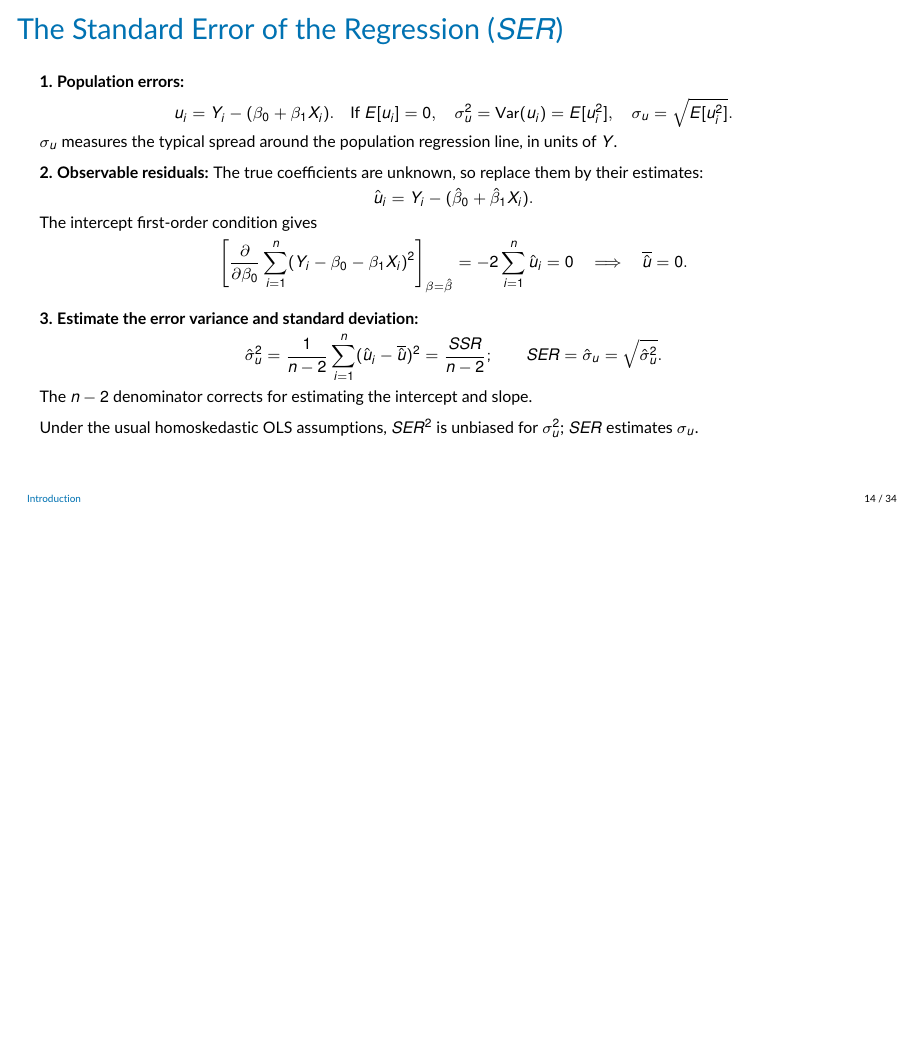
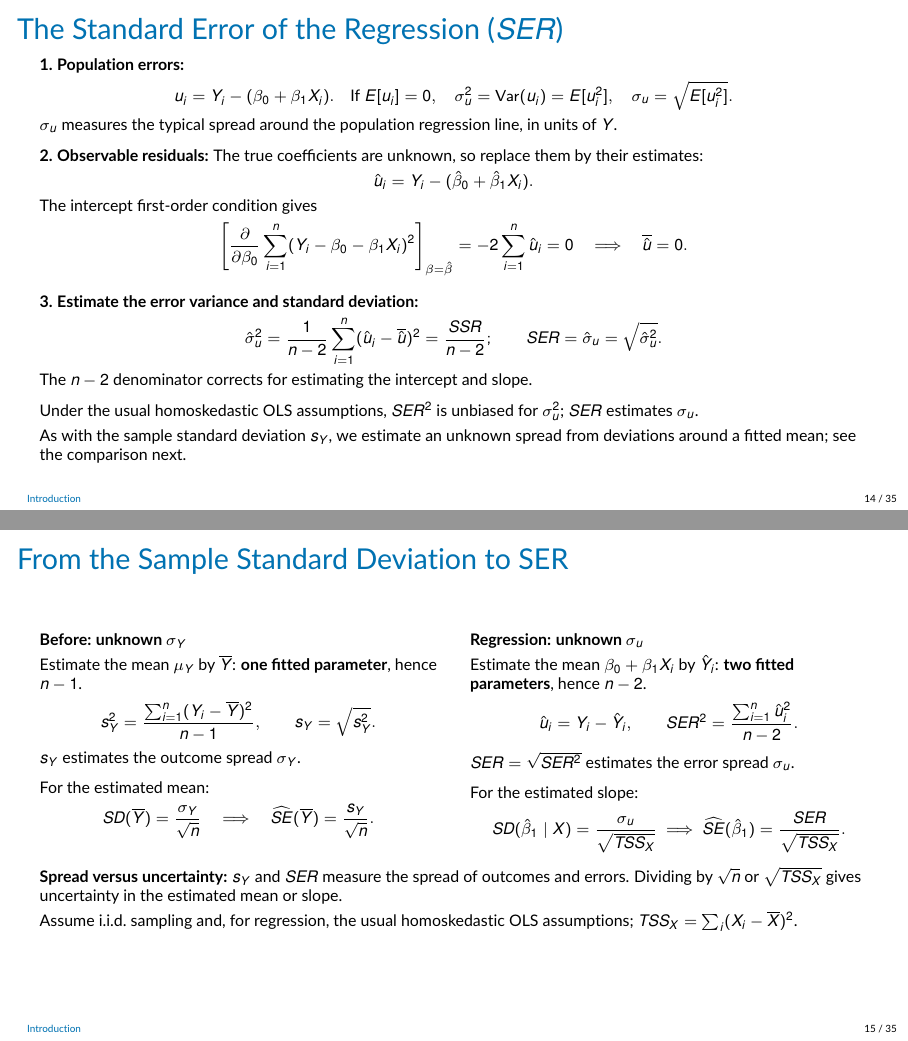
Before and after one commit to jrubior/UPF, LaTeX slides (2026-27/econometrics-25117-upf/Lecture3v2.tex): page 14 of 34 before the commit and pages 14 and 15 of 35 after it, the two joined at a grey line, the shorter picture padded with empty space. Compiled offline with pdfLaTeX.

Commit message:
Clarify sample spread, SER, and OLS slope uncertainty

```diff
--- a/2026-27/econometrics-25117-upf/Lecture3v2.tex
+++ b/2026-27/econometrics-25117-upf/Lecture3v2.tex
@@ -477,6 +477,54 @@ The intercept first-order condition gives
 The $n-2$ denominator corrects for estimating the intercept and slope.
 \par\medskip
 Under the usual homoskedastic OLS assumptions, $SER^2$ is unbiased for $\sigma_u^2$; $SER$ estimates $\sigma_u$.
+\par\smallskip
+As with the sample standard deviation $s_Y$, we estimate an unknown spread from deviations around a fitted mean; see the comparison next.
+\end{frame}
+
+\begin{frame}{From the Sample Standard Deviation to SER}
+\footnotesize
+\setlength{\abovedisplayskip}{4pt}
+\setlength{\belowdisplayskip}{4pt}
+\begin{columns}[T,onlytextwidth]
+\begin{column}{0.48\textwidth}
+\textbf{Before: unknown $\sigma_Y$}
+\par\smallskip
+Estimate the mean $\mu_Y$ by $\overline Y$: \textbf{one fitted parameter}, hence $n-1$.
+\[
+s_Y^2=\frac{\sum_{i=1}^n(Y_i-\overline Y)^2}{n-1},
+\qquad s_Y=\sqrt{s_Y^2}.
+\]
+$s_Y$ estimates the outcome spread $\sigma_Y$.
+\par\medskip
+For the estimated mean:
+\[
+SD(\overline Y)=\frac{\sigma_Y}{\sqrt n}
+\quad\Longrightarrow\quad
+\widehat{SE}(\overline Y)=\frac{s_Y}{\sqrt n}.
+\]
+\end{column}
+\begin{column}{0.48\textwidth}
+\textbf{Regression: unknown $\sigma_u$}
+\par\smallskip
+Estimate the mean $\beta_0+\beta_1X_i$ by $\hat Y_i$: \textbf{two fitted parameters}, hence $n-2$.
+\[
+\hat u_i=Y_i-\hat Y_i,\qquad
+SER^2=\frac{\sum_{i=1}^n\hat u_i^2}{n-2}.
+\]
+$SER=\sqrt{SER^2}$ estimates the error spread $\sigma_u$.
+\par\medskip
+For the estimated slope:
+\[
+SD(\hat\beta_1\mid X)=\frac{\sigma_u}{\sqrt{TSS_X}}
+\ \Longrightarrow\
+\widehat{SE}(\hat\beta_1)=\frac{SER}{\sqrt{TSS_X}}.
+\]
+\end{column}
+\end{columns}
+\par\medskip
+\textbf{Spread versus uncertainty:} $s_Y$ and $SER$ measure the spread of outcomes and errors. Dividing by $\sqrt n$ or $\sqrt{TSS_X}$ gives uncertainty in the estimated mean or slope.
+\par\smallskip
+Assume i.i.d.\ sampling and, for regression, the usual homoskedastic OLS assumptions; $TSS_X=\sum_i(X_i-\overline X)^2$.
 \end{frame}
 
 
```
Also changed, not shown: 2026-27/econometrics-25117-upf/Lecture3v2.pdf, 2026-27/econometrics-25117-upf/Lecture3v2.tex (38 more changed lines).
